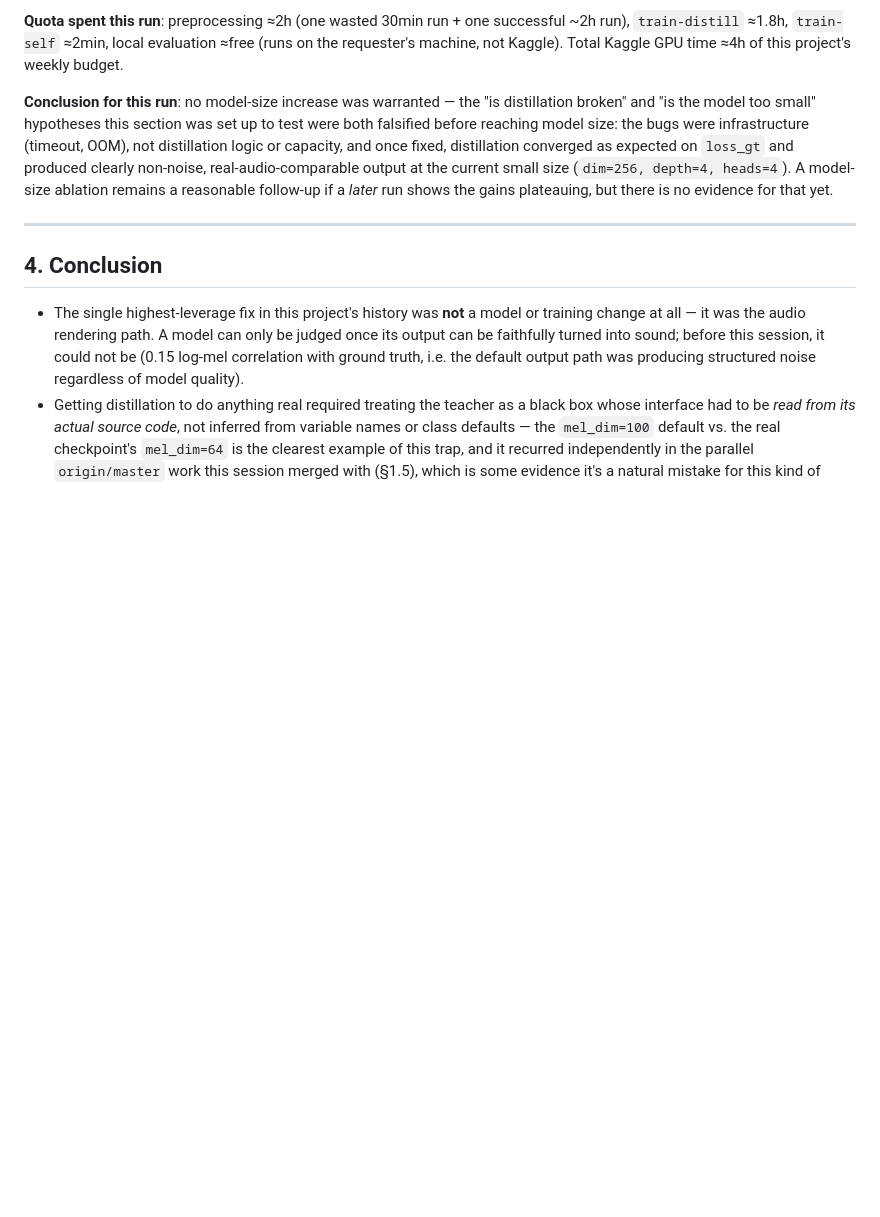
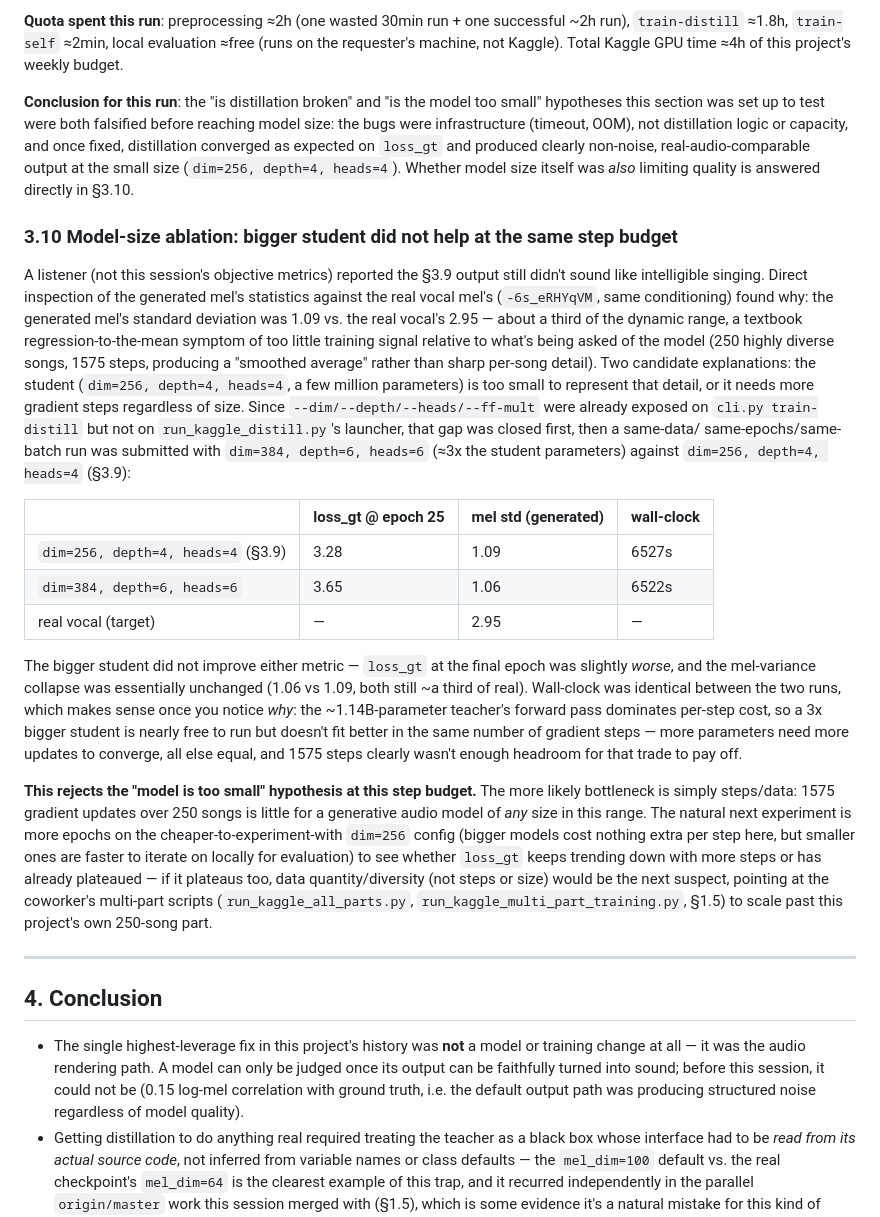
Before and after one commit to nhuy5602/GenMusic, a Markdown page: docs/PROJECT_REPORT.md, the part around the change. GitHub-like rendering; blank space fills up the shorter version.

Commit message:
docs: model-size ablation result (bigger student did not help at same step budget)

```diff
--- a/docs/PROJECT_REPORT.md
+++ b/docs/PROJECT_REPORT.md
@@ -459,13 +459,52 @@ passage from an undertrained quiet-and-wrong one.
 requester's machine, not Kaggle). Total Kaggle GPU time ≈4h of this project's weekly
 budget.
 
-**Conclusion for this run**: no model-size increase was warranted — the "is distillation
-broken" and "is the model too small" hypotheses this section was set up to test were both
-falsified before reaching model size: the bugs were infrastructure (timeout, OOM), not
-distillation logic or capacity, and once fixed, distillation converged as expected on
-`loss_gt` and produced clearly non-noise, real-audio-comparable output at the current
-small size (`dim=256, depth=4, heads=4`). A model-size ablation remains a reasonable
-follow-up if a *later* run shows the gains plateauing, but there is no evidence for that yet.
+**Conclusion for this run**: the "is distillation broken" and "is the model too small"
+hypotheses this section was set up to test were both falsified before reaching model
+size: the bugs were infrastructure (timeout, OOM), not distillation logic or capacity, and
+once fixed, distillation converged as expected on `loss_gt` and produced clearly
+non-noise, real-audio-comparable output at the small size (`dim=256, depth=4, heads=4`).
+Whether model size itself was *also* limiting quality is answered directly in §3.10.
+
+### 3.10 Model-size ablation: bigger student did not help at the same step budget
+
+A listener (not this session's objective metrics) reported the §3.9 output still didn't
+sound like intelligible singing. Direct inspection of the generated mel's statistics
+against the real vocal mel's (`-6s_eRHYqVM`, same conditioning) found why: the generated
+mel's standard deviation was 1.09 vs. the real vocal's 2.95 — about a third of the
+dynamic range, a textbook regression-to-the-mean symptom of too little training signal
+relative to what's being asked of the model (250 highly diverse songs, 1575 steps,
+producing a "smoothed average" rather than sharp per-song detail). Two candidate
+explanations: the student (`dim=256, depth=4, heads=4`, a few million parameters) is too
+small to represent that detail, or it needs more gradient steps regardless of size. Since
+`--dim/--depth/--heads/--ff-mult` were already exposed on `cli.py train-distill` but not
+on `run_kaggle_distill.py`'s launcher, that gap was closed first, then a same-data/
+same-epochs/same-batch run was submitted with `dim=384, depth=6, heads=6` (≈3x the
+student parameters) against `dim=256, depth=4, heads=4` (§3.9):
+
+| | loss_gt @ epoch 25 | mel std (generated) | wall-clock |
+|---|---|---|---|
+| `dim=256, depth=4, heads=4` (§3.9) | 3.28 | 1.09 | 6527s |
+| `dim=384, depth=6, heads=6` | 3.65 | 1.06 | 6522s |
+| real vocal (target) | — | 2.95 | — |
+
+The bigger student did not improve either metric — `loss_gt` at the final epoch was
+slightly *worse*, and the mel-variance collapse was essentially unchanged (1.06 vs 1.09,
+both still ~a third of real). Wall-clock was identical between the two runs, which makes
+sense once you notice *why*: the ~1.14B-parameter teacher's forward pass dominates
+per-step cost, so a 3x bigger student is nearly free to run but doesn't fit better in the
+same number of gradient steps — more parameters need more updates to converge, all else
+equal, and 1575 steps clearly wasn't enough headroom for that trade to pay off.
+
+**This rejects the "model is too small" hypothesis at this step budget.** The more
+likely bottleneck is simply steps/data: 1575 gradient updates over 250 songs is little
+for a generative audio model of *any* size in this range. The natural next experiment is
+more epochs on the cheaper-to-experiment-with `dim=256` config (bigger models cost nothing
+extra per step here, but smaller ones are faster to iterate on locally for evaluation) to
+see whether `loss_gt` keeps trending down with more steps or has already plateaued —
+if it plateaus too, data quantity/diversity (not steps or size) would be the next suspect,
+pointing at the coworker's multi-part scripts (`run_kaggle_all_parts.py`,
+`run_kaggle_multi_part_training.py`, §1.5) to scale past this project's own 250-song part.
 
 ---
 
```
